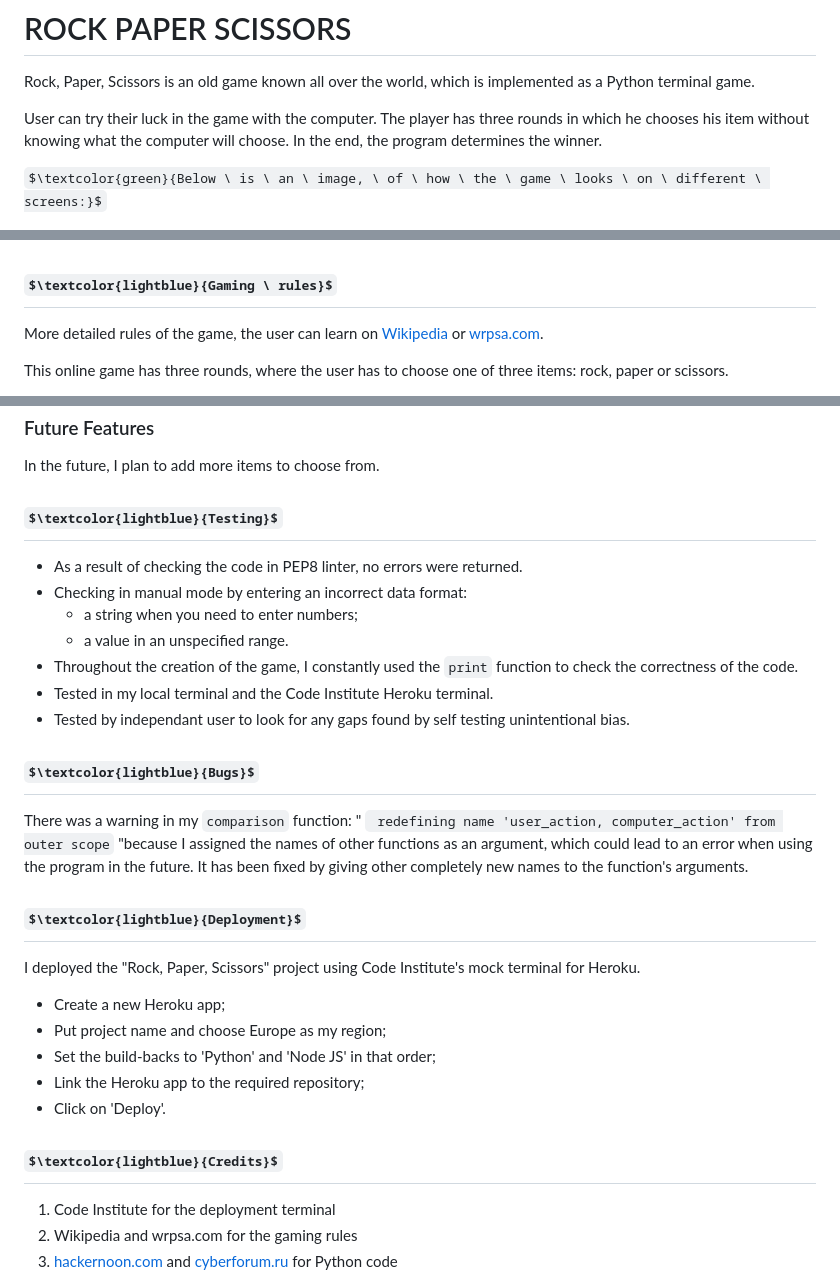
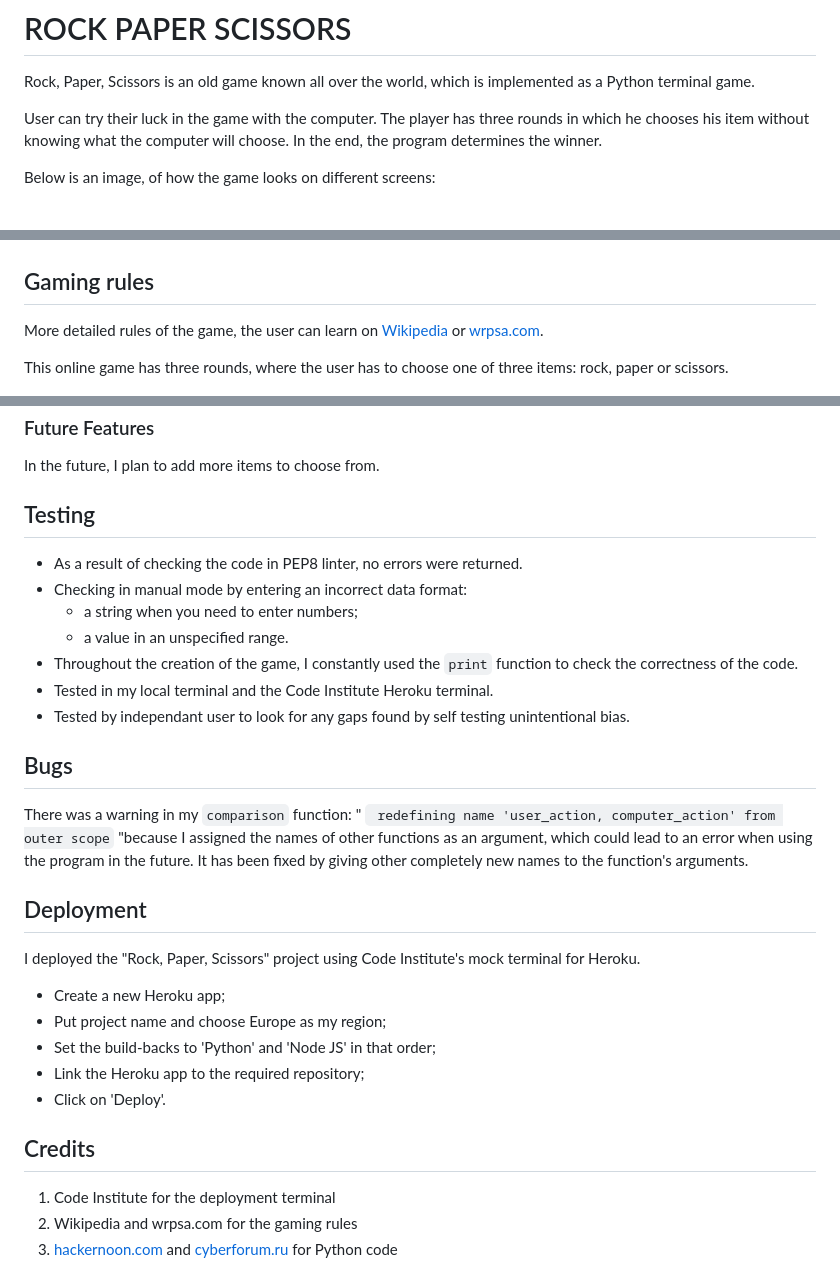
Before and after one commit to InnaHyrych/RPS-Game, a Markdown page: README.md, 3 parts joined by grey strips. Rendered like a GitHub page; some formulas as TeX source.

Commit message:
Change text style in readme.md

````diff
--- a/README.md
+++ b/README.md
@@ -4,11 +4,11 @@ Rock, Paper, Scissors is an old game known all over the world, which is implemen
 
 User can try their luck in the game with the computer. The player has three rounds in which he chooses his item without knowing what the computer will choose. In the end, the program determines the winner.
 
-$\textcolor{green}{Below \ is \ an \ image, \ of \ how \ the \ game \ looks \ on \ different \ screens:}$
+Below is an image, of how the game looks on different screens:
 
 ![Screen photo](/Images/laptop-frame-gray_!.png)
 
-## $\textcolor{lightblue}{Gaming \ rules}$
+## Gaming  rules
 
 More detailed rules of the game, the user can learn on [Wikipedia](https://en.wikipedia.org/wiki/Rock_paper_scissors) or [wrpsa.com](https://wrpsa.com/the-official-rules-of-rock-paper-scissors/).
 
@@ -95,7 +95,7 @@ Now the user can enter a number corresponding to the value of his choice.
 
 In the future, I plan to add more items to choose from.
 
-## $\textcolor{lightblue}{Testing}$
+## Testing
 
 * As a result of checking the code in PEP8 linter, no errors were returned.
 * Checking in manual mode by entering an incorrect data format:
@@ -105,11 +105,11 @@ In the future, I plan to add more items to choose from.
 * Tested in my local terminal and the Code Institute Heroku terminal.
 * Tested by independant user to look for any gaps found by self testing unintentional bias.
 
-## $\textcolor{lightblue}{Bugs}$
+## Bugs
 
 There was a warning in my ```comparison``` function: " ``` redefining name 'user_action, computer_action' from outer scope``` "because I assigned the names of other functions as an argument, which could lead to an error when using the program in the future. It has been fixed by giving other completely new names to the function's arguments.
 
-## $\textcolor{lightblue}{Deployment}$
+## Deployment
 
 I deployed the "Rock, Paper, Scissors" project using Code Institute's mock terminal for Heroku.
 
@@ -119,7 +119,7 @@ I deployed the "Rock, Paper, Scissors" project using Code Institute's mock termi
 - Link the Heroku app to the required repository;
 - Click on 'Deploy'.
 
-## $\textcolor{lightblue}{Credits}$
+## Credits
 
 1. Code Institute for the deployment terminal
 2. Wikipedia and wrpsa.com for the gaming rules
````
Also changed, not shown: other parts of README.md (+1 -1 lines).
